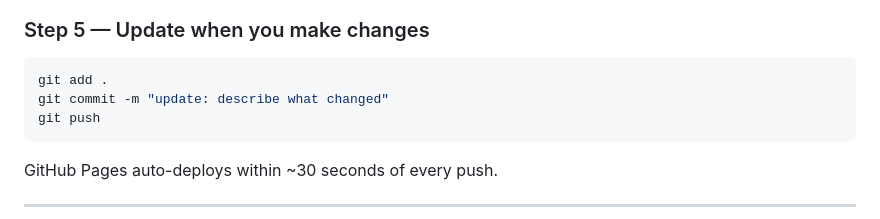
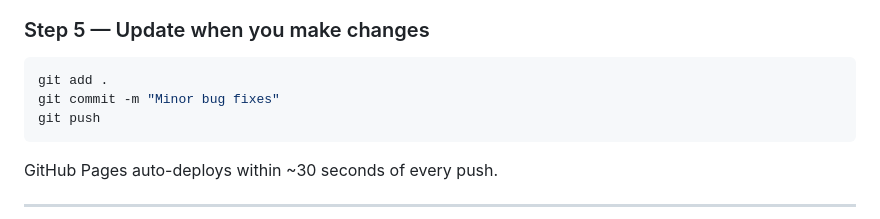
Before and after one commit to Hellanglegod/BDF, a Markdown page: reademe.md, the part around the change. GitHub-like rendering.

Commit message:
Minor bug fixes

````diff
--- a/reademe.md
+++ b/reademe.md
@@ -210,7 +210,7 @@ That's it — Firebase will now accept auth requests from your GitHub Pages URL.
 
 ```bash
 git add .
-git commit -m "update: describe what changed"
+git commit -m "Minor bug fixes"
 git push
 ```
 
````
